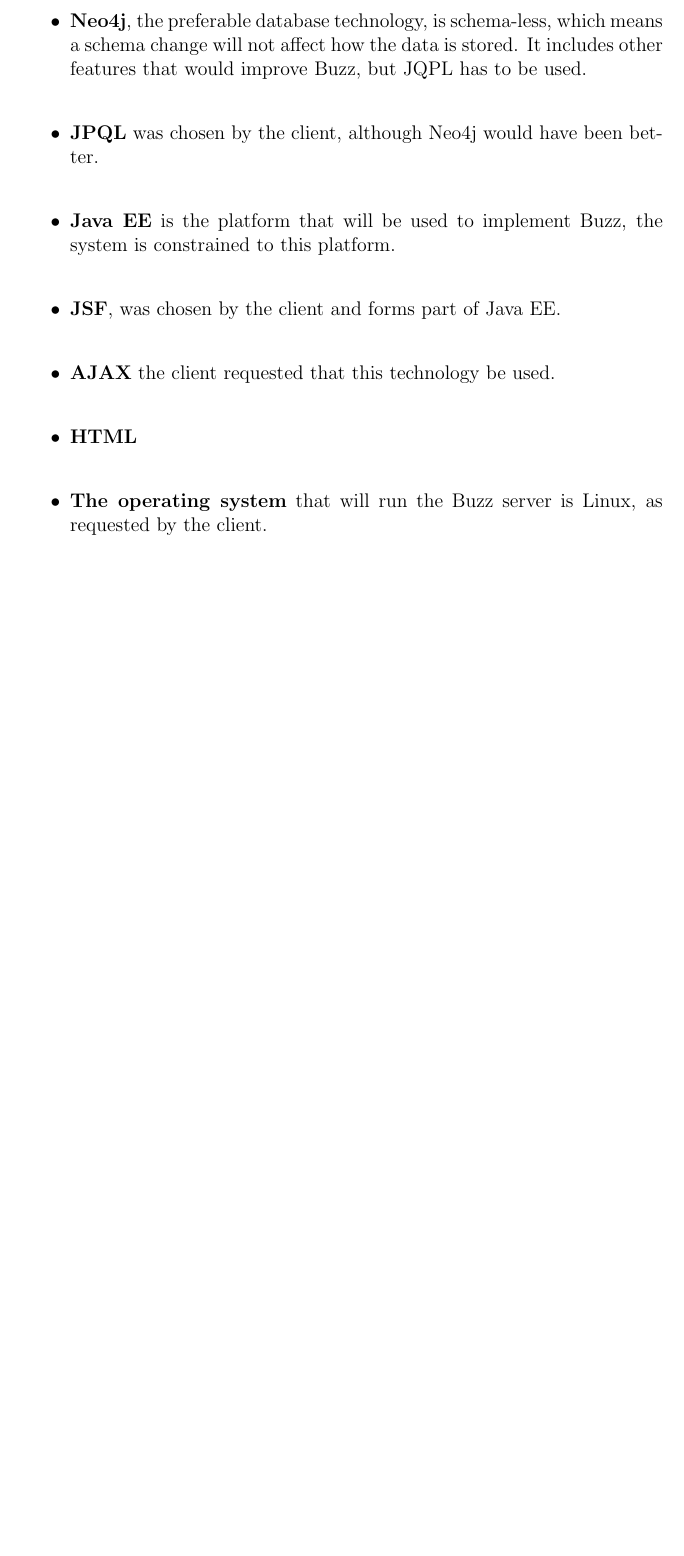
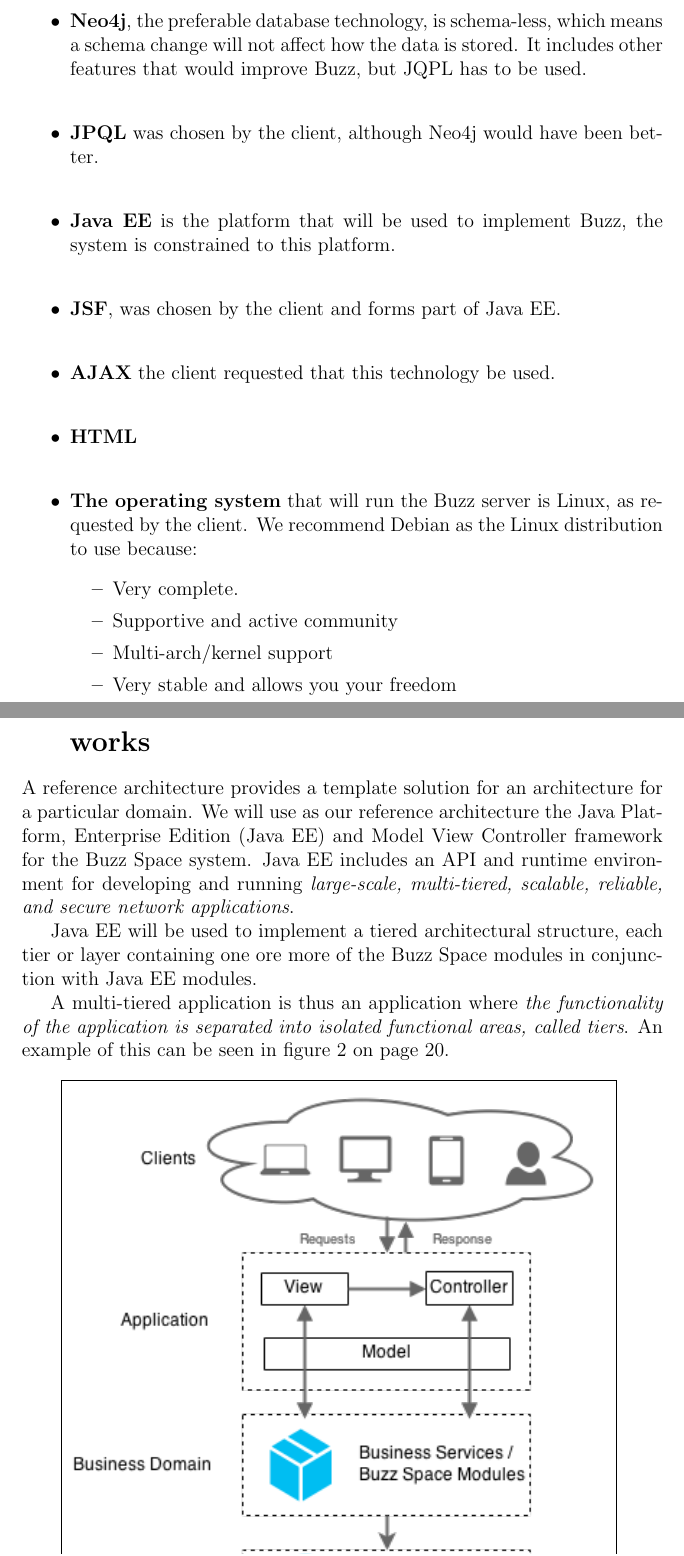
Before and after one commit to RuthOjo/COS301MiniProjectArchitectureRequirements, a LaTeX document (ArchRequs.tex): part of page 18 of 24 before the commit and two parts of pages 18 and 21 of 24 after it, the two joined at a grey line, cut so that both start at the same text, the shorter picture padded with empty space. Compiled offline with pdfLaTeX.

Commit message:
Added Use of Reference Architectures and Frameworks
Added
1. Use of Reference Architectures and Frameworks
2. A diagram
3. Reasons why we chose Linux and what distribution of Linux

```diff
--- a/ArchRequs.tex
+++ b/ArchRequs.tex
@@ -128,7 +128,13 @@
 		\item\textbf{JSF}, was chosen by the client and forms part of Java EE. \\
 		\item\textbf{AJAX} the client requested that this technology be used.  \\
 		\item\textbf{HTML} \\
-		\item\textbf{The operating system} that will run the Buzz server is Linux, as requested by the client.
+		\item\textbf{The operating system} that will run the Buzz server is Linux, as requested by the client. We recommend Debian as the Linux distribution to use because:
+		\begin{itemize}
+			\item Very complete.
+			\item Supportive and active community
+			\item Multi-arch/kernel support
+			\item Very stable and allows you your freedom
+		\end{itemize}
 		\end{itemize}
 \newpage
 \section{Architectural Patterns or Styles}%Axel
@@ -136,3 +142,9 @@
 \section{Architectural Tactics or Strategies}%Kabelo
 \newpage
 \section{Use of Reference Architectures and Frameworks}%Thinus
+A reference architecture provides a template solution for an architecture for a particular domain. We will use as our reference architecture the Java Platform, Enterprise Edition (Java EE) and Model View Controller framework for the Buzz Space system.
+Java EE includes an API and runtime environment for developing and running \textit{large-scale, multi-tiered, scalable, reliable, and secure network applications}.
+
+Java EE will be used to implement a tiered architectural structure, each tier or layer containing one ore more of the Buzz Space modules in conjunction with Java EE modules.
+
+A multi-tiered application is thus an application where \textit{the functionality of the application is separated into isolated functional areas, called tiers}. An example of this can be seen in figure~\ref{fig:refarchandmvc} on page~\pageref{fig:refarchandmvc}.
@@ -139,3 +155,5 @@
+	\label{fig:refarchandmvc}
+\end{figure}
 \newpage
 \section{Access and Integration Channels}
 \subsection{Access Channels}
```
Also changed, not shown: ArchRequs.pdf, ReferenceArchitecture.png (added), ArchRequs.tex (4 more changed lines), 3 other files.
